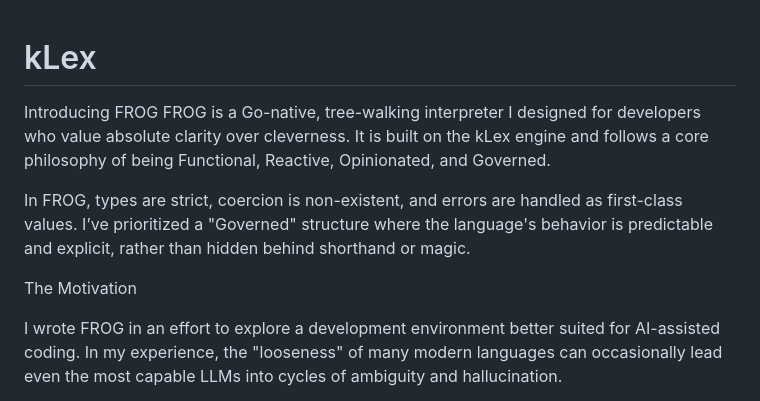
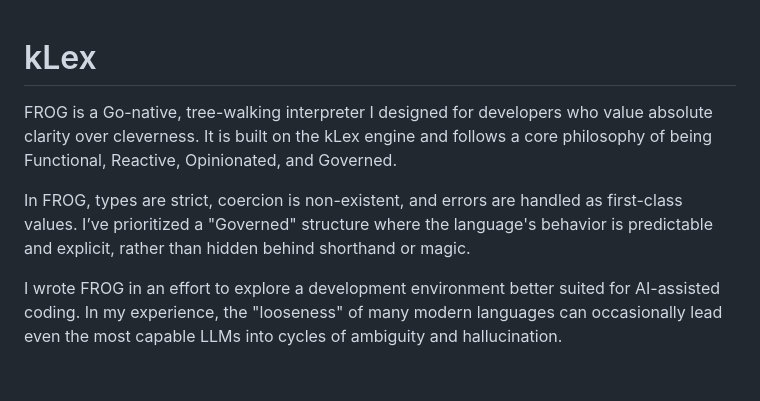
Before and after one commit to kmcnally5/FROG, a Markdown page: README.md, the part around one of its changes. Rendered like a GitHub page; blank space fills up the shorter version.

```diff
--- a/README.md
+++ b/README.md
@@ -1,11 +1,7 @@
 # kLex
-
-Introducing FROG
 FROG is a Go-native, tree-walking interpreter I designed for developers who value absolute clarity over cleverness. It is built on the kLex engine and follows a core philosophy of being Functional, Reactive, Opinionated, and Governed.
 
 In FROG, types are strict, coercion is non-existent, and errors are handled as first-class values. I’ve prioritized a "Governed" structure where the language's behavior is predictable and explicit, rather than hidden behind shorthand or magic.
-
-The Motivation
 
 I wrote FROG in an effort to explore a development environment better suited for AI-assisted coding. In my experience, the "looseness" of many modern languages can occasionally lead even the most capable LLMs into cycles of ambiguity and hallucination.
 
```
Also changed, not shown: other parts of README.md (+1 -1 lines).
